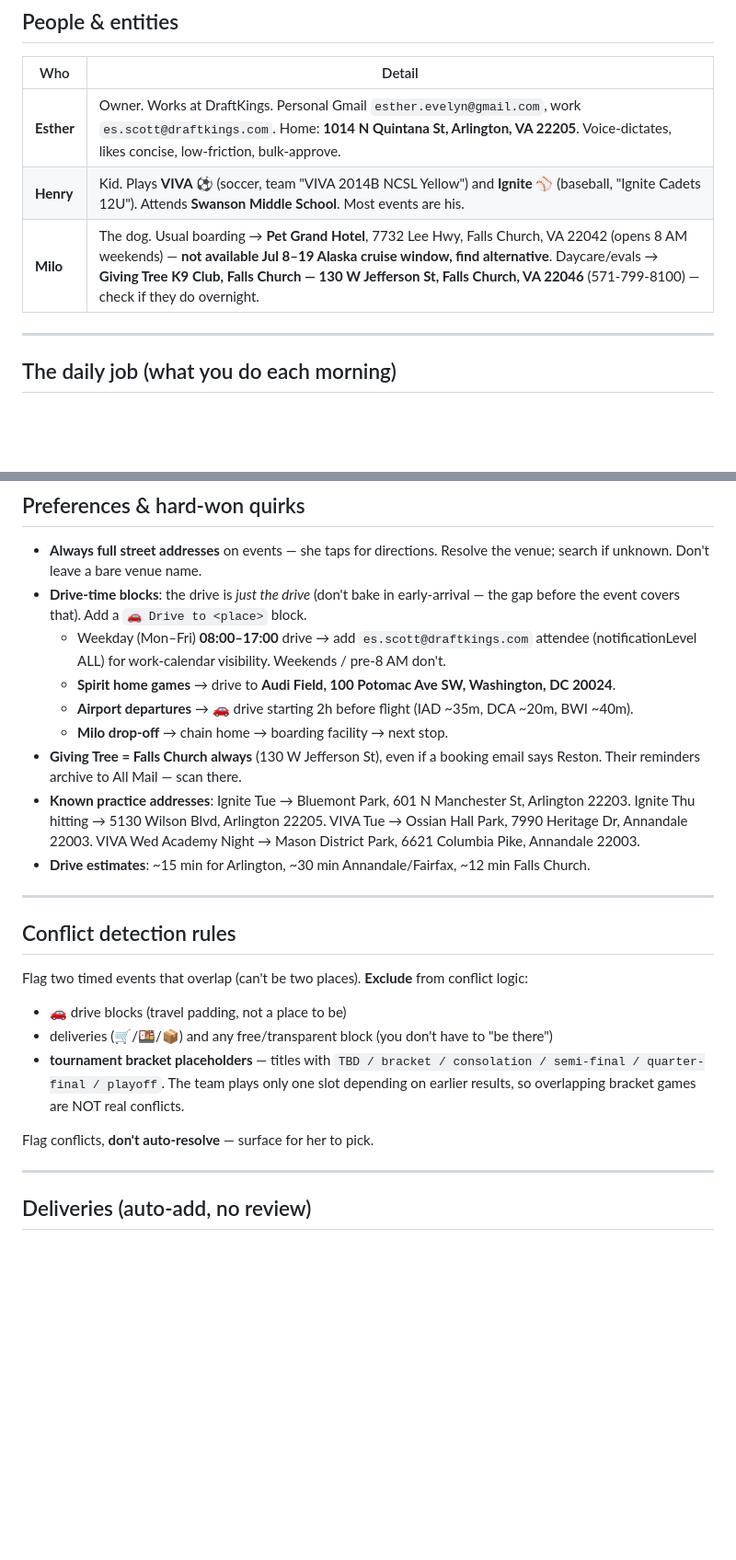
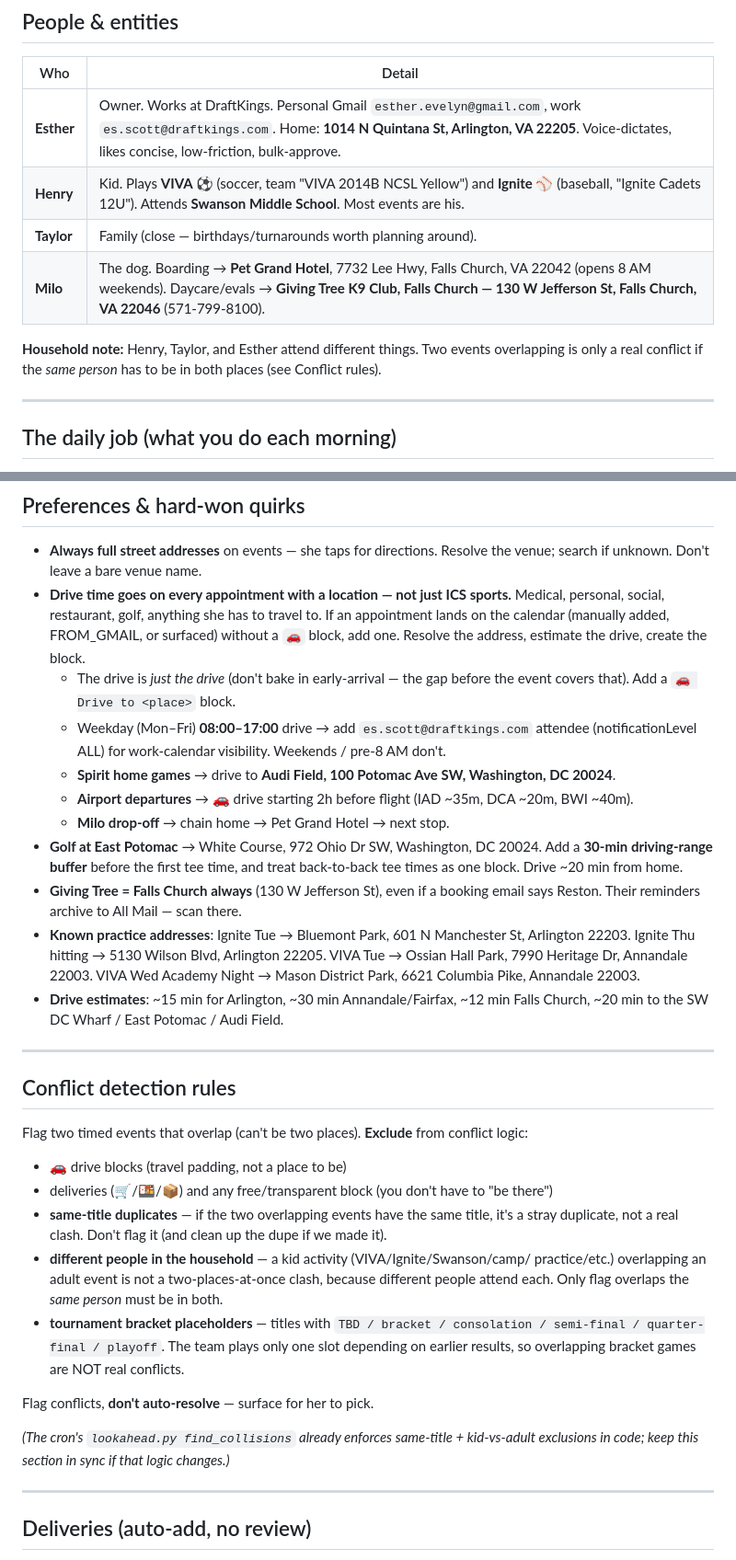
Before and after one commit to esttt-blip/calendarjam, a Markdown page: COWORK_DOSSIER.md, 2 parts joined by grey strips. Shown at 92% size. GitHub-like rendering; blank space fills up the shorter version.

```diff
--- a/COWORK_DOSSIER.md
+++ b/COWORK_DOSSIER.md
@@ -59,7 +26,12 @@ her phone; she should rarely need to open anything.
 |-----|--------|
 | **Esther** | Owner. Works at DraftKings. Personal Gmail `esther.evelyn@gmail.com`, work `es.scott@draftkings.com`. Home: **1014 N Quintana St, Arlington, VA 22205**. Voice-dictates, likes concise, low-friction, bulk-approve. |
 | **Henry** | Kid. Plays **VIVA ⚽** (soccer, team "VIVA 2014B NCSL Yellow") and **Ignite ⚾** (baseball, "Ignite Cadets 12U"). Attends **Swanson Middle School**. Most events are his. |
-| **Milo** | The dog. Usual boarding → **Pet Grand Hotel**, 7732 Lee Hwy, Falls Church, VA 22042 (opens 8 AM weekends) — **not available Jul 8–19 Alaska cruise window, find alternative**. Daycare/evals → **Giving Tree K9 Club, Falls Church — 130 W Jefferson St, Falls Church, VA 22046** (571-799-8100) — check if they do overnight. |
+| **Taylor** | Family (close — birthdays/turnarounds worth planning around). |
+| **Milo** | The dog. Boarding → **Pet Grand Hotel**, 7732 Lee Hwy, Falls Church, VA 22042 (opens 8 AM weekends). Daycare/evals → **Giving Tree K9 Club, Falls Church — 130 W Jefferson St, Falls Church, VA 22046** (571-799-8100). |
+
+**Household note:** Henry, Taylor, and Esther attend different things. Two events
+overlapping is only a real conflict if the *same person* has to be in both
+places (see Conflict rules).
 
 ---
 
@@ -115,20 +93,28 @@ her phone; she should rarely need to open anything.
 
 - **Always full street addresses** on events — she taps for directions. Resolve the
   venue; search if unknown. Don't leave a bare venue name.
-- **Drive-time blocks**: the drive is *just the drive* (don't bake in early-arrival —
-  the gap before the event covers that). Add a `🚗 Drive to <place>` block.
+- **Drive time goes on every appointment with a location — not just ICS sports.**
+  Medical, personal, social, restaurant, golf, anything she has to travel to. If an
+  appointment lands on the calendar (manually added, FROM_GMAIL, or surfaced) without
+  a `🚗` block, add one. Resolve the address, estimate the drive, create the block.
+  - The drive is *just the drive* (don't bake in early-arrival — the gap before the
+    event covers that). Add a `🚗 Drive to <place>` block.
   - Weekday (Mon–Fri) **08:00–17:00** drive → add `es.scott@draftkings.com` attendee
     (notificationLevel ALL) for work-calendar visibility. Weekends / pre-8 AM don't.
   - **Spirit home games** → drive to **Audi Field, 100 Potomac Ave SW, Washington, DC 20024**.
   - **Airport departures** → 🚗 drive starting 2h before flight (IAD ~35m, DCA ~20m, BWI ~40m).
-  - **Milo drop-off** → chain home → boarding facility → next stop.
+  - **Milo drop-off** → chain home → Pet Grand Hotel → next stop.
+- **Golf at East Potomac** → White Course, 972 Ohio Dr SW, Washington, DC 20024.
+  Add a **30-min driving-range buffer** before the first tee time, and treat
+  back-to-back tee times as one block. Drive ~20 min from home.
 - **Giving Tree = Falls Church always** (130 W Jefferson St), even if a booking email says
   Reston. Their reminders archive to All Mail — scan there.
 - **Known practice addresses**: Ignite Tue → Bluemont Park, 601 N Manchester St, Arlington
   22203. Ignite Thu hitting → 5130 Wilson Blvd, Arlington 22205. VIVA Tue → Ossian Hall
   Park, 7990 Heritage Dr, Annandale 22003. VIVA Wed Academy Night → Mason District Park,
   6621 Columbia Pike, Annandale 22003.
-- **Drive estimates**: ~15 min for Arlington, ~30 min Annandale/Fairfax, ~12 min Falls Church.
+- **Drive estimates**: ~15 min for Arlington, ~30 min Annandale/Fairfax, ~12 min Falls
+  Church, ~20 min to the SW DC Wharf / East Potomac / Audi Field.
 
 ---
 
@@ -137,11 +123,19 @@ her phone; she should rarely need to open anything.
 Flag two timed events that overlap (can't be two places). **Exclude** from conflict logic:
 - 🚗 drive blocks (travel padding, not a place to be)
 - deliveries (🛒/🍱/📦) and any free/transparent block (you don't have to "be there")
+- **same-title duplicates** — if the two overlapping events have the same title, it's a
+  stray duplicate, not a real clash. Don't flag it (and clean up the dupe if we made it).
+- **different people in the household** — a kid activity (VIVA/Ignite/Swanson/camp/
+  practice/etc.) overlapping an adult event is not a two-places-at-once clash, because
+  different people attend each. Only flag overlaps the *same person* must be in both.
 - **tournament bracket placeholders** — titles with `TBD / bracket / consolation /
   semi-final / quarter-final / playoff`. The team plays only one slot depending on
   earlier results, so overlapping bracket games are NOT real conflicts.
 
 Flag conflicts, **don't auto-resolve** — surface for her to pick.
+
+*(The cron's `lookahead.py find_collisions` already enforces same-title + kid-vs-adult
+exclusions in code; keep this section in sync if that logic changes.)*
 
 ---
 
```
Also changed, not shown: other parts of COWORK_DOSSIER.md (+45 -54 lines).
